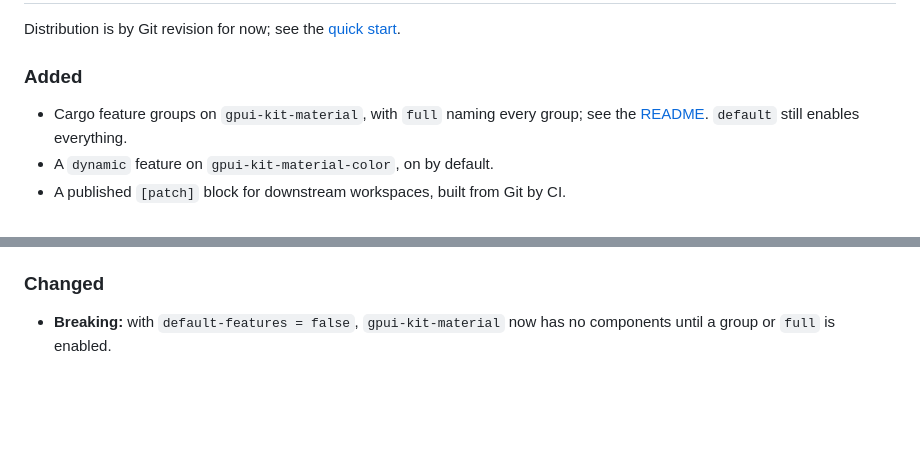
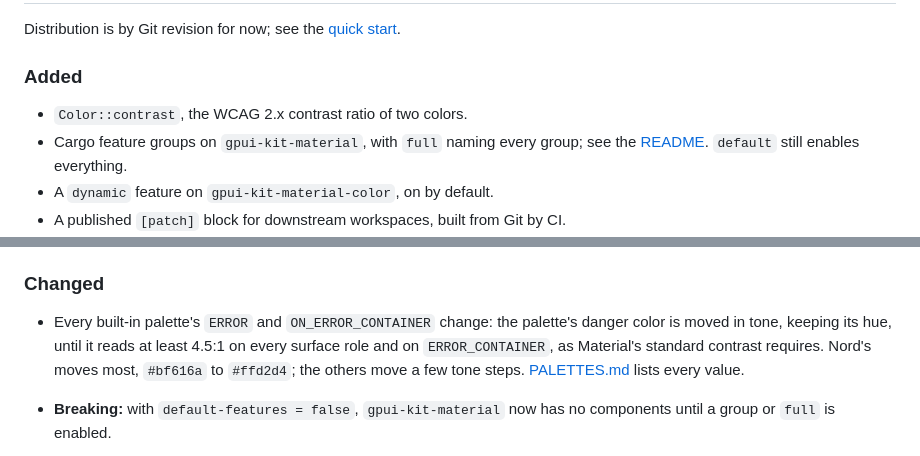
Before and after one commit to mizorewww/gpui-kit-material, a Markdown page: CHANGELOG.md, 2 parts joined by grey strips. Rendered like a GitHub page; blank space fills up the shorter version.

Commit message:
Note the palette error change in the changelog
Consumers see every built-in palette's error and on-error-container change,
and gain Color::contrast.

Co-Authored-By: Claude Opus 5.5 <noreply@anthropic.com>

```diff
--- a/CHANGELOG.md
+++ b/CHANGELOG.md
@@ -9,6 +9,7 @@ Distribution is by Git revision for now; see the [quick start](README.md#quick-s
 
 ### Added
 
+- `Color::contrast`, the WCAG 2.x contrast ratio of two colors.
 - Cargo feature groups on `gpui-kit-material`, with `full` naming every group; see the
   [README](README.md#crates). `default` still enables everything.
 - A `dynamic` feature on `gpui-kit-material-color`, on by default.
@@ -50,6 +51,11 @@ Distribution is by Git revision for now; see the [quick start](README.md#quick-s
 
 ### Changed
 
+- Every built-in palette's `ERROR` and `ON_ERROR_CONTAINER` change: the palette's
+  danger color is moved in tone, keeping its hue, until it reads at least 4.5:1 on
+  every surface role and on `ERROR_CONTAINER`, as Material's standard contrast
+  requires. Nord's moves most, `#bf616a` to `#ffd2d4`; the others move a few tone
+  steps. [PALETTES.md](crates/color/PALETTES.md) lists every value.
 - **Breaking:** with `default-features = false`, `gpui-kit-material` now has no
   components until a group or `full` is enabled.
 - **Breaking:** the `frame-profiler` and `instruction-bench` features moved to
```
